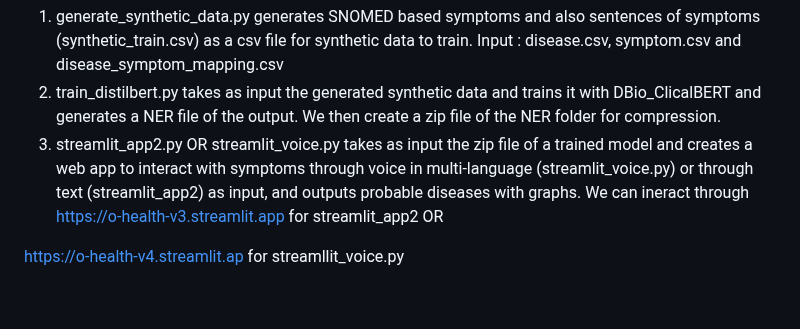
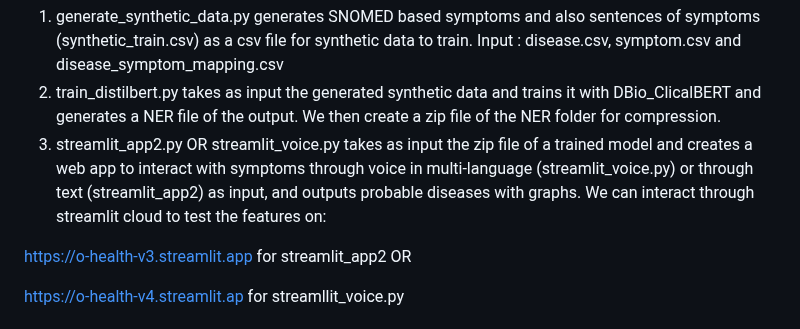
Before and after one commit to ShivakumarKoti/O-Health_WebApp, a Markdown page: README.md, the part around the change. Drawn GitHub-style; blank space fills up the shorter version.

Commit message:
Update README.md with steps

```diff
--- a/README.md
+++ b/README.md
@@ -6,7 +6,9 @@ The system has 3 python files:
 1. generate_synthetic_data.py generates SNOMED based symptoms and also sentences of symptoms (synthetic_train.csv) as a csv file for synthetic data to train. Input : disease.csv, symptom.csv and disease_symptom_mapping.csv
 2. train_distilbert.py takes as input the generated synthetic data and trains it with DBio_ClicalBERT and generates a NER file of the output. We then create a zip file of the NER folder for compression.
 3. streamlit_app2.py OR streamlit_voice.py takes as input the zip file of a trained model and creates a web app to interact with symptoms through voice in multi-language (streamlit_voice.py) or through text (streamlit_app2) as input, and outputs probable diseases with graphs.
-We can ineract through https://o-health-v3.streamlit.app for streamlit_app2 OR
+We can interact through streamlit cloud to test the features on:
+
+https://o-health-v3.streamlit.app for streamlit_app2 OR
 
 https://o-health-v4.streamlit.ap for streamllit_voice.py
 
```
